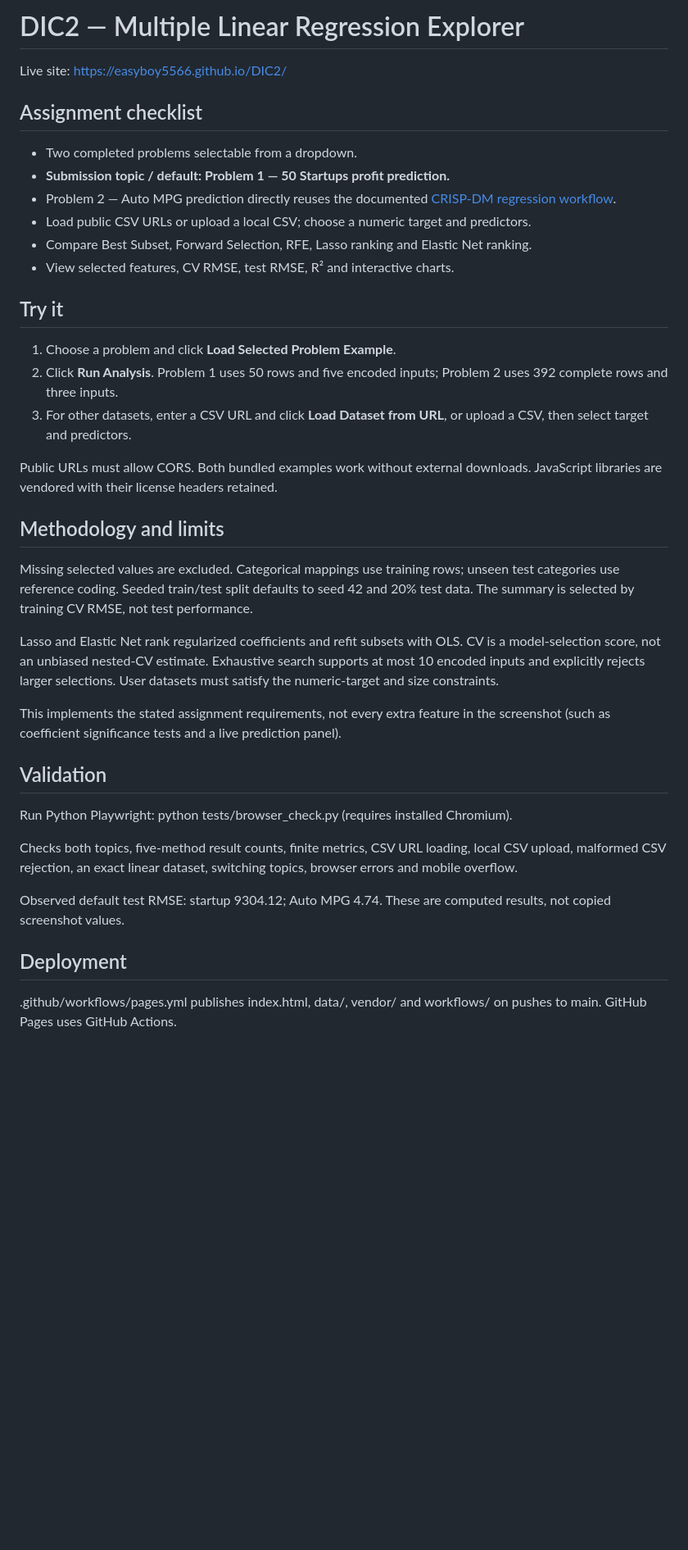
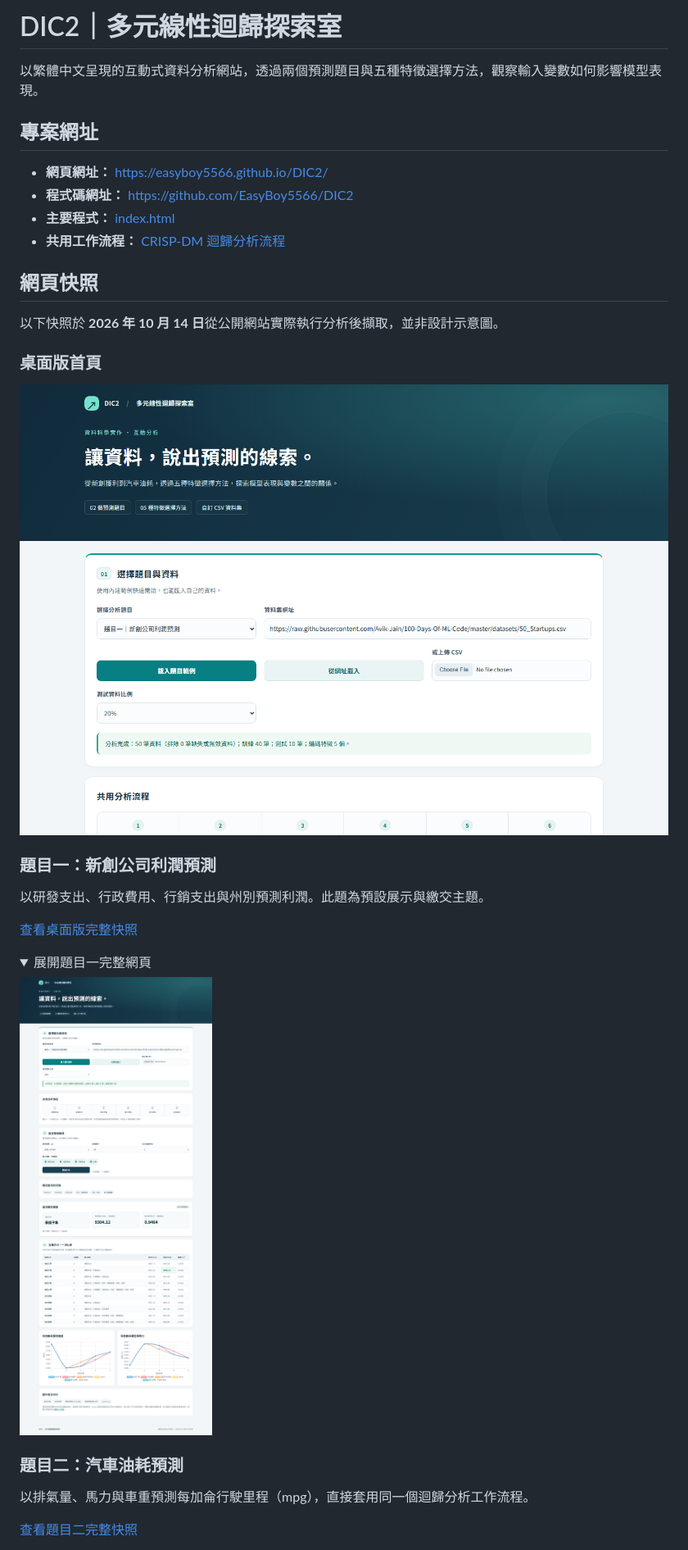
Before and after one commit to EasyBoy5566/DIC2, a Markdown page: README.md, the part around one of its changes. Shown at 82% size. GitHub-like rendering; pictures changed too: docs/screenshots/overview.png (added), docs/screenshots/startup-desktop.png (added); folded sections open; blank space fills up the shorter version.

Commit message:
Document project in Chinese with website links and live page snapshots

```diff
--- a/README.md
+++ b/README.md
@@ -1,41 +1,38 @@
-# DIC2 — Multiple Linear Regression Explorer
+# DIC2｜多元線性迴歸探索室
 
-Live site: https://easyboy5566.github.io/DIC2/
+以繁體中文呈現的互動式資料分析網站，透過兩個預測題目與五種特徵選擇方法，觀察輸入變數如何影響模型表現。
 
-## Assignment checklist
+## 專案網址
 
-- Two completed problems selectable from a dropdown.
-- **Submission topic / default: Problem 1 — 50 Startups profit prediction.**
-- Problem 2 — Auto MPG prediction directly reuses the documented [CRISP-DM regression workflow](workflows/regression.md).
-- Load public CSV URLs or upload a local CSV; choose a numeric target and predictors.
-- Compare Best Subset, Forward Selection, RFE, Lasso ranking and Elastic Net ranking.
-- View selected features, CV RMSE, test RMSE, R² and interactive charts.
+- **網頁網址：** https://easyboy5566.github.io/DIC2/
+- **程式碼網址：** https://github.com/EasyBoy5566/DIC2
+- **主要程式：** [index.html](index.html)
+- **共用工作流程：** [CRISP-DM 迴歸分析流程](workflows/regression.md)
 
-## Try it
+## 網頁快照
 
-1. Choose a problem and click **Load Selected Problem Example**.
-2. Click **Run Analysis**. Problem 1 uses 50 rows and five encoded inputs; Problem 2 uses 392 complete rows and three inputs.
-3. For other datasets, enter a CSV URL and click **Load Dataset from URL**, or upload a CSV, then select target and predictors.
+以下快照於 **2026 年 10 月 14 日**從公開網站實際執行分析後擷取，並非設計示意圖。
 
-Public URLs must allow CORS. Both bundled examples work without external downloads. JavaScript libraries are vendored with their license headers retained.
+### 桌面版首頁
 
-## Methodology and limits
+![繁體中文桌面版首頁與資料設定](docs/screenshots/overview.png)
 
-Missing selected values are excluded. Categorical mappings use training rows; unseen test categories use reference coding. Seeded train/test split defaults to seed 42 and 20% test data. The summary is selected by training CV RMSE, not test performance.
+### 題目一：新創公司利潤預測
 
-Lasso and Elastic Net rank regularized coefficients and refit subsets with OLS. CV is a model-selection score, not an unbiased nested-CV estimate. Exhaustive search supports at most 10 encoded inputs and explicitly rejects larger selections. User datasets must satisfy the numeric-target and size constraints.
+以研發支出、行政費用、行銷支出與州別預測利潤。此題為預設展示與繳交主題。
 
-This implements the stated assignment requirements, not every extra feature in the screenshot (such as coefficient significance tests and a live prediction panel).
+[查看桌面版完整快照](docs/screenshots/startup-desktop.png)
 
-## Validation
+<details>
+<summary>展開題目一完整網頁</summary>
 
-Run Python Playwright: python tests/browser_check.py (requires installed Chromium).
+![題目一桌面版完整分析結果](docs/screenshots/startup-desktop.png)
 
-Checks both topics, five-method result counts, finite metrics, CSV URL loading, local CSV upload, malformed CSV rejection, an exact linear dataset, switching topics, browser errors and mobile overflow.
+</details>
 
-Observed default test RMSE: startup 9304.12; Auto MPG 4.74. These are computed results, not copied screenshot values.
+### 題目二：汽車油耗預測
 
-## Deployment
+以排氣量、馬力與車重預測每加侖行駛里程（mpg），直接套用同一個迴歸分析工作流程。
 
-.github/workflows/pages.yml publishes index.html, data/, vendor/ and workflows/ on pushes to main. GitHub Pages uses GitHub Actions.
+[查看題目二完整快照](docs/screenshots/mpg-desktop.png)
 
```
Also changed, not shown: other parts of README.md (+84 -1 lines), docs/screenshots/mpg-desktop.png (added), docs/screenshots/startup-mobile.png (added), 1 other file.
